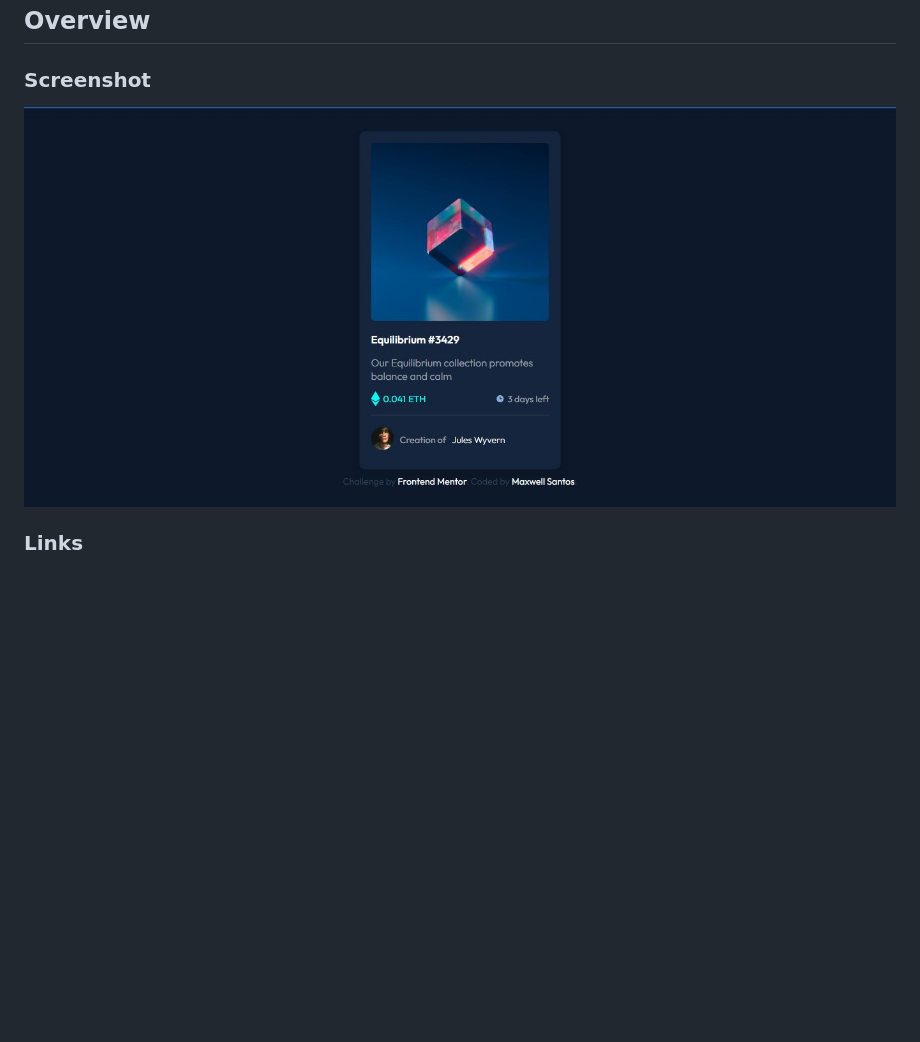
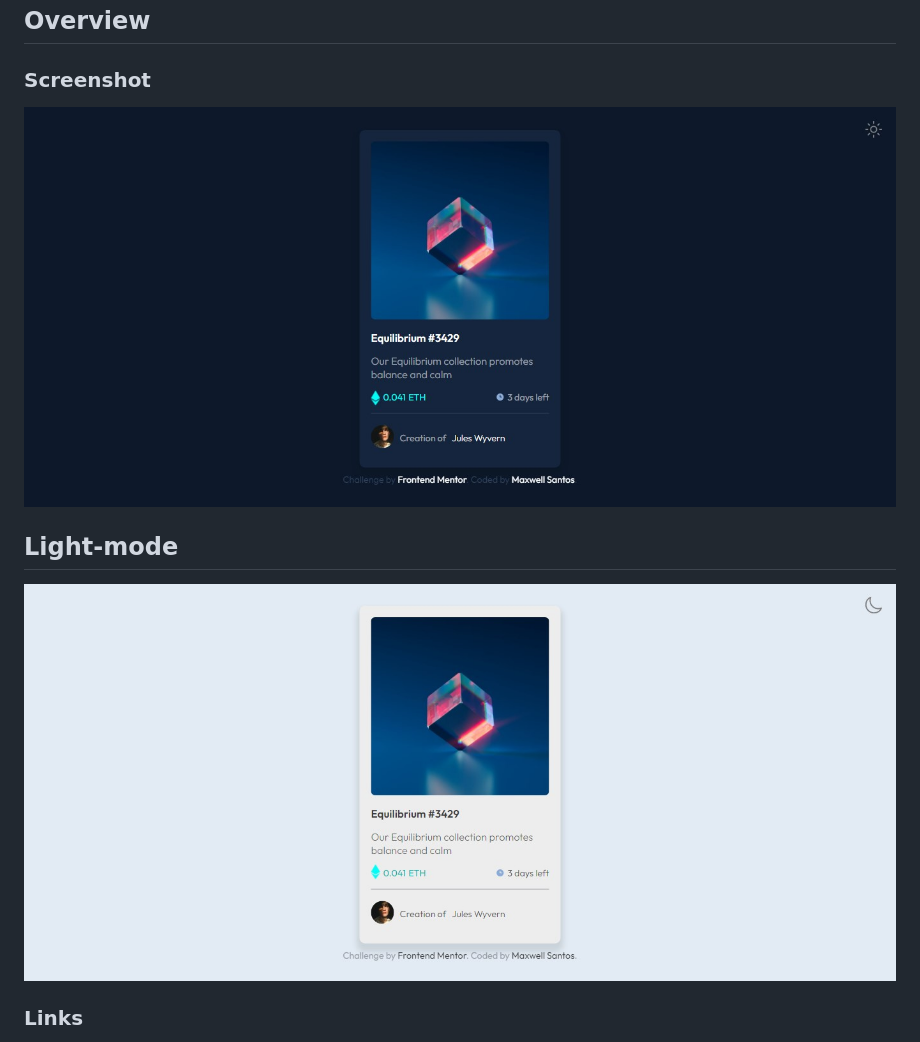
Before and after one commit to Maxwell-Santos/Card-NFT, a Markdown page: README.md, the part around the change. Drawn GitHub-style; pictures changed too: images/screenshot-light.jpg (added), images/screenshot.jpg; blank space fills up the shorter version.

Commit message:
add light mode img

```diff
--- a/README.md
+++ b/README.md
@@ -2,6 +2,8 @@
 ### Screenshot
 
 ![Card NFT](./images/screenshot.jpg)
+## Light-mode
+![Card NFT-light](./images/screenshot-light.jpg)
 ### Links
 
 - Live Site URL: [Card NFT](https://nft-seven-nu.vercel.app/)
```
